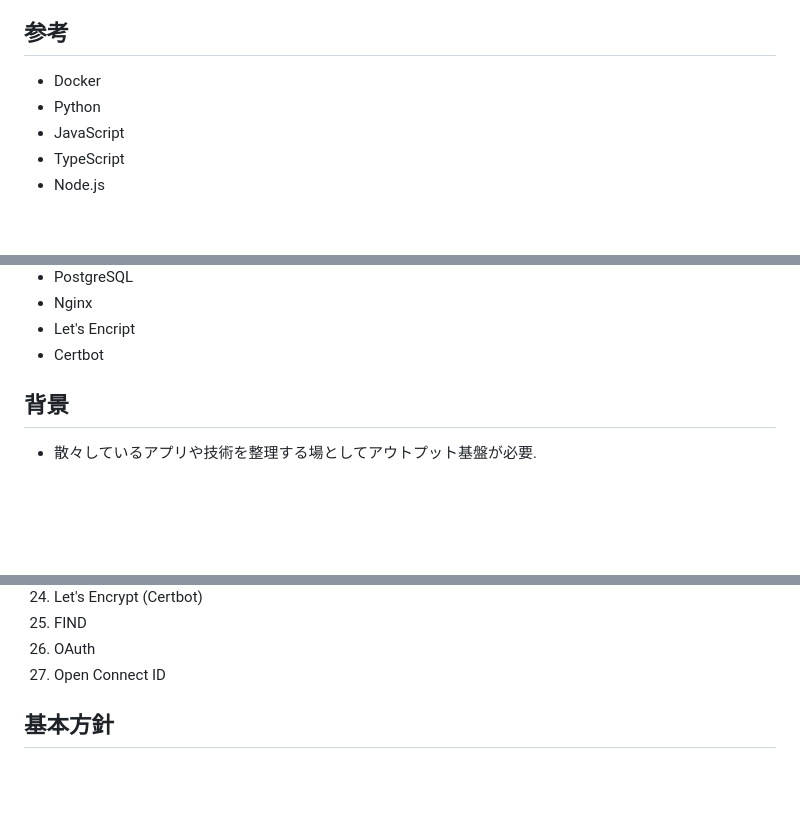
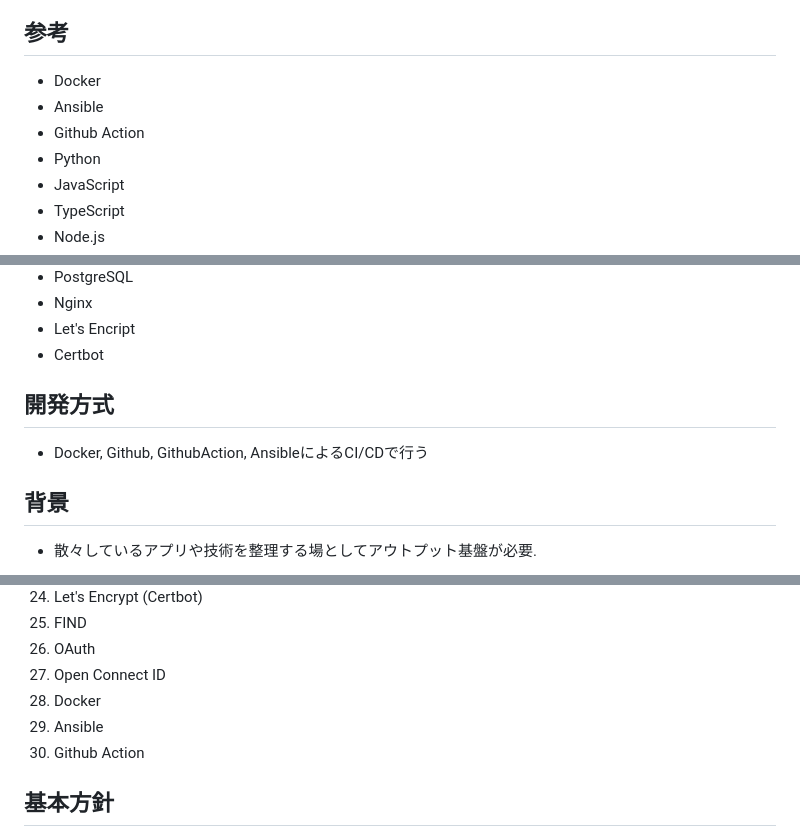
Before and after one commit to inoueshinichi/Dev_WebHomeProducts, a Markdown page: README.md, 3 parts joined by grey strips. GitHub-like rendering; blank space fills up the shorter version.

```diff
--- a/README.md
+++ b/README.md
@@ -4,6 +4,8 @@ Web/API Server on home for various my application
 
 ## 参考
 + Docker
++ Ansible
++ Github Action
 + Python
 + JavaScript
 + TypeScript
@@ -18,6 +20,9 @@ Web/API Server on home for various my application
 + Nginx
 + Let's Encript
 + Certbot
+
+## 開発方式
++ Docker, Github, GithubAction, AnsibleによるCI/CDで行う
 
 
 ## 背景
@@ -99,6 +104,9 @@ Web/API Server on home for various my application
 25. FIND
 26. OAuth
 27. Open Connect ID
+28. Docker
+29. Ansible
+30. Github Action
 
 ## 基本方針
 + 基幹Backendは, Djangoで開発
```
